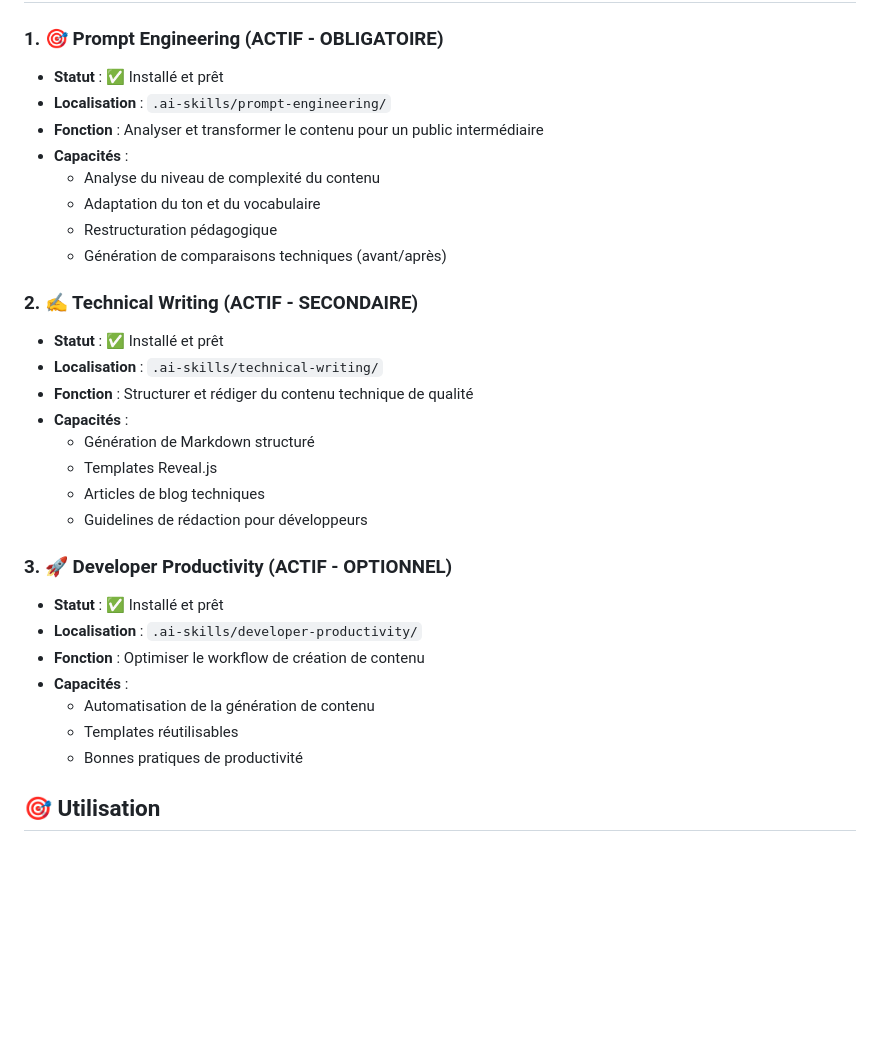
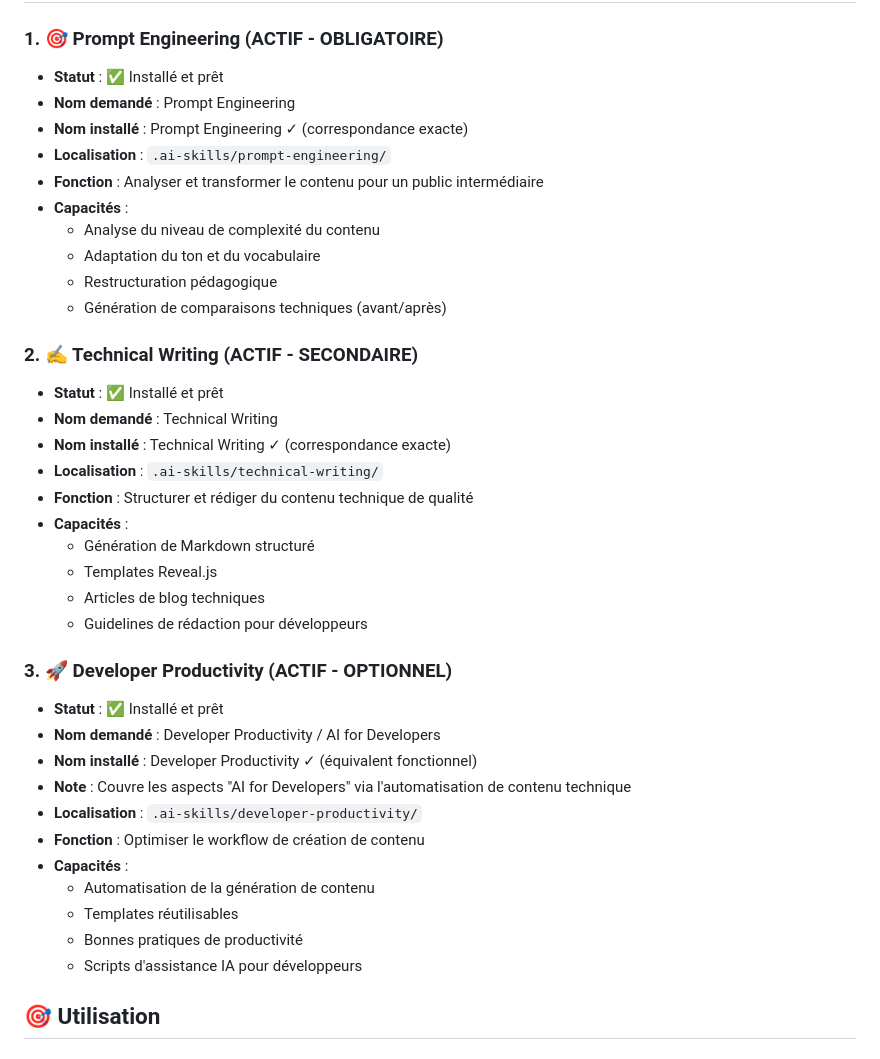
Before and after one commit to Nicolas-Cousin-Tech-Solutions/dotnet-modernization-overview, a Markdown page: .ai-skills/README.md, the part around the change. Rendered like a GitHub page; blank space fills up the shorter version.

Commit message:
docs: Document skill naming and functional equivalents
Co-authored-by: niccou <1612144+niccou@users.noreply.github.com>

```diff
--- a/.ai-skills/README.md
+++ b/.ai-skills/README.md
@@ -8,6 +8,8 @@ Ce dossier contient les configurations et templates des **AI Skills** activés p
 
 ### 1. 🎯 Prompt Engineering (ACTIF - OBLIGATOIRE)
 - **Statut** : ✅ Installé et prêt
+- **Nom demandé** : Prompt Engineering
+- **Nom installé** : Prompt Engineering ✓ (correspondance exacte)
 - **Localisation** : `.ai-skills/prompt-engineering/`
 - **Fonction** : Analyser et transformer le contenu pour un public intermédiaire
 - **Capacités** :
@@ -18,6 +20,8 @@ Ce dossier contient les configurations et templates des **AI Skills** activés p
 
 ### 2. ✍️ Technical Writing (ACTIF - SECONDAIRE)
 - **Statut** : ✅ Installé et prêt
+- **Nom demandé** : Technical Writing
+- **Nom installé** : Technical Writing ✓ (correspondance exacte)
 - **Localisation** : `.ai-skills/technical-writing/`
 - **Fonction** : Structurer et rédiger du contenu technique de qualité
 - **Capacités** :
@@ -28,12 +32,16 @@ Ce dossier contient les configurations et templates des **AI Skills** activés p
 
 ### 3. 🚀 Developer Productivity (ACTIF - OPTIONNEL)
 - **Statut** : ✅ Installé et prêt
+- **Nom demandé** : Developer Productivity / AI for Developers
+- **Nom installé** : Developer Productivity ✓ (équivalent fonctionnel)
+- **Note** : Couvre les aspects "AI for Developers" via l'automatisation de contenu technique
 - **Localisation** : `.ai-skills/developer-productivity/`
 - **Fonction** : Optimiser le workflow de création de contenu
 - **Capacités** :
   - Automatisation de la génération de contenu
   - Templates réutilisables
   - Bonnes pratiques de productivité
+  - Scripts d'assistance IA pour développeurs
 
 ## 🎯 Utilisation
 
```
Also changed, not shown: .ai-skills/INSTALLATION-CONFIRMED.md (+10 -0 lines), .ai-skills/STATUS.md (+12 -7 lines).
